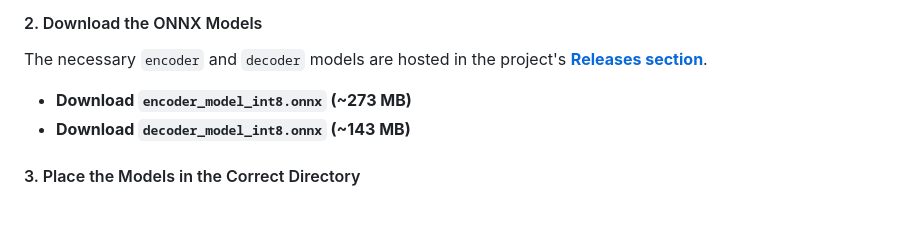
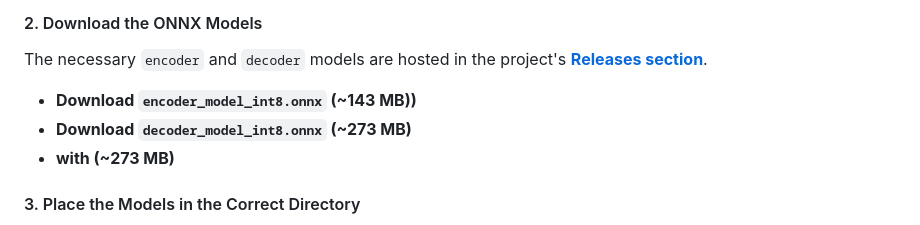
Before and after one commit to dreuxx/Grammar-Checker-v2-BY-ML, a Markdown page: README.md, the part around the change. Rendered like a GitHub page.

```diff
--- a/README.md
+++ b/README.md
@@ -60,8 +60,9 @@ cd Grammar-Checker-v2-BY-ML
 
 The necessary `encoder` and `decoder` models are hosted in the project's **[Releases section](https://github.com/dreuxx/Grammar-Checker-v2-BY-ML/releases)**.
 
-- **Download `encoder_model_int8.onnx` (~273 MB)**
-- **Download `decoder_model_int8.onnx` (~143 MB)**
+- **Download `encoder_model_int8.onnx` (~143 MB))**
+- **Download `decoder_model_int8.onnx` (~273 MB)**
+- **with (~273 MB)**
 
 #### 3. Place the Models in the Correct Directory
 
```
